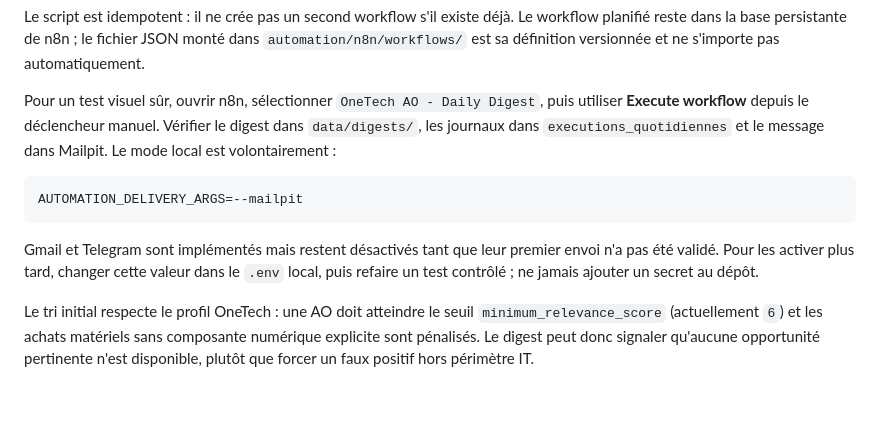
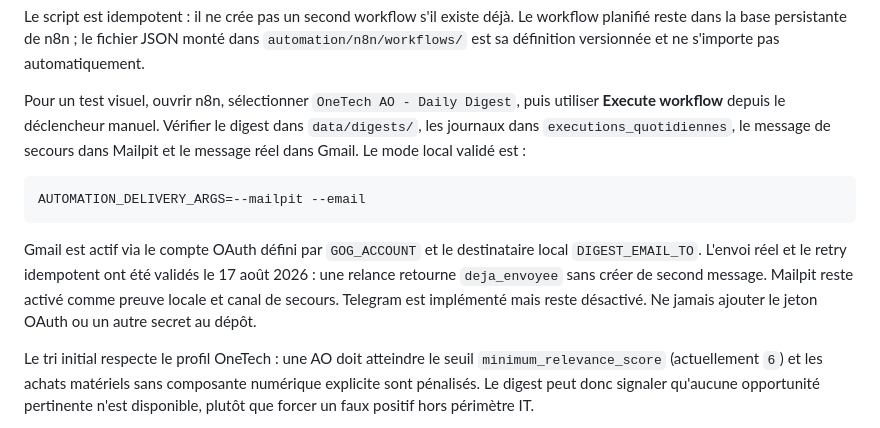
Before and after one commit to khayem487/onetech-tender-agent, a Markdown page: README.md, the part around the change. GitHub-like rendering; blank space fills up the shorter version.

Commit message:
docs: record validated Gmail digest delivery

````diff
--- a/README.md
+++ b/README.md
@@ -306,19 +306,21 @@ Le workflow planifié reste dans la base persistante de n8n ; le fichier JSON
 monté dans `automation/n8n/workflows/` est sa définition versionnée et ne
 s'importe pas automatiquement.
 
-Pour un test visuel sûr, ouvrir n8n, sélectionner `OneTech AO - Daily Digest`,
-puis utiliser **Execute workflow** depuis le déclencheur manuel. Vérifier le
-digest dans `data/digests/`, les journaux dans `executions_quotidiennes` et le
-message dans Mailpit. Le mode local est volontairement :
+Pour un test visuel, ouvrir n8n, sélectionner `OneTech AO - Daily Digest`, puis
+utiliser **Execute workflow** depuis le déclencheur manuel. Vérifier le digest
+dans `data/digests/`, les journaux dans `executions_quotidiennes`, le message de
+secours dans Mailpit et le message réel dans Gmail. Le mode local validé est :
 
 ```text
-AUTOMATION_DELIVERY_ARGS=--mailpit
+AUTOMATION_DELIVERY_ARGS=--mailpit --email
 ```
 
-Gmail et Telegram sont implémentés mais restent désactivés tant que leur premier
-envoi n'a pas été validé. Pour les activer plus tard, changer cette valeur dans
-le `.env` local, puis refaire un test contrôlé ; ne jamais ajouter un secret au
-dépôt.
+Gmail est actif via le compte OAuth défini par `GOG_ACCOUNT` et le destinataire
+local `DIGEST_EMAIL_TO`. L'envoi réel et le retry idempotent ont été validés le
+17 août 2026 : une relance retourne `deja_envoyee` sans créer de second message.
+Mailpit reste activé comme preuve locale et canal de secours. Telegram est
+implémenté mais reste désactivé. Ne jamais ajouter le jeton OAuth ou un autre
+secret au dépôt.
 
 Le tri initial respecte le profil OneTech : une AO doit atteindre le seuil
 `minimum_relevance_score` (actuellement `6`) et les achats matériels sans
````
